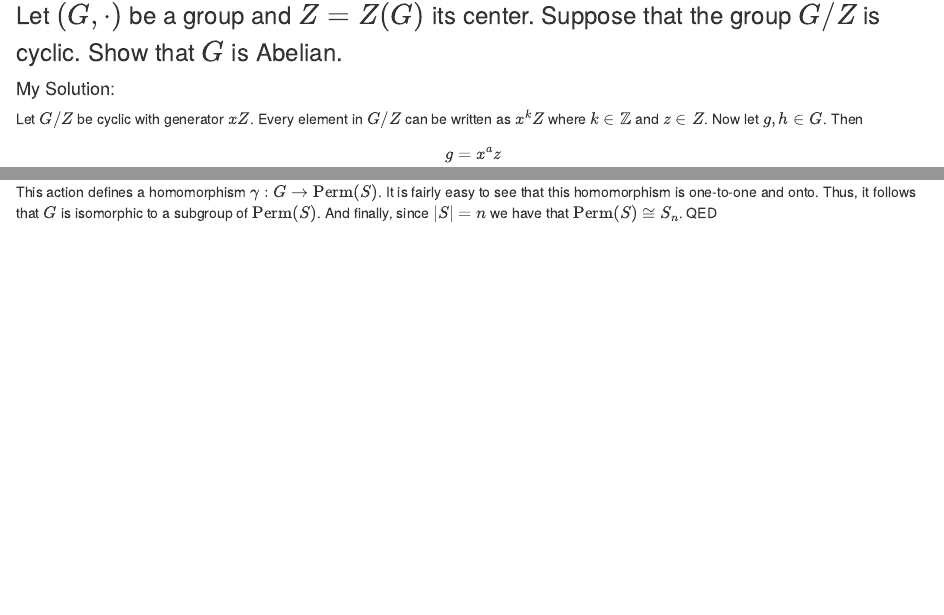
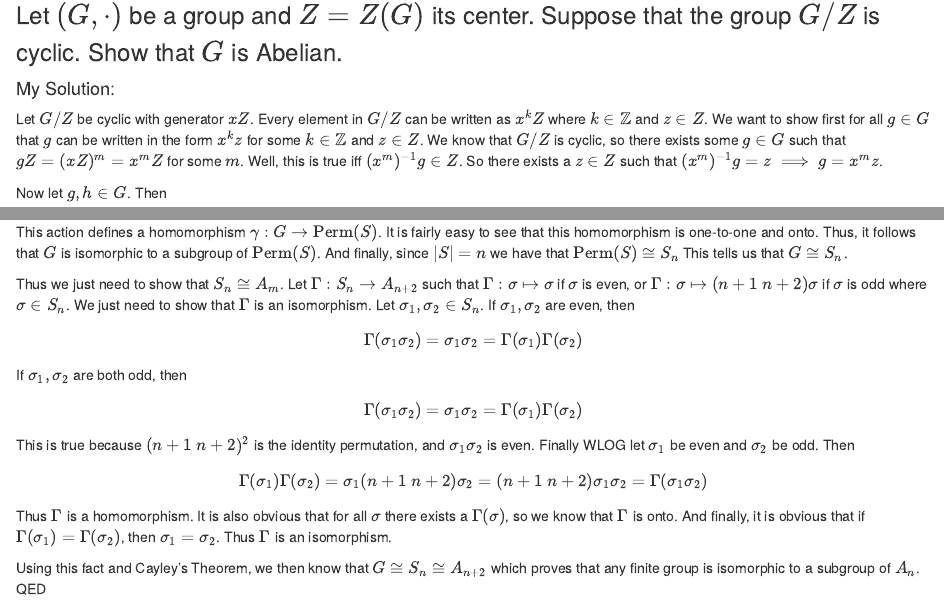
Before and after one commit to obewanjacobi/gradwork, an R Markdown document (Classes/Old Qualifying Exams/My Solutions/My Solutions to Algebra-Analysis Qual.Rmd): the page in a window 1100 px wide, from 380 px down, and a second part further down, joined at a grey line. Rendered offline with R 4.5, knitr and Pandoc, with nearby package versions.

Commit message:
2 old problems of the day edited for correctness. Hopefully all are close at least now. Will try a new one tomorrow instead of cleaning the old.

```diff
--- a/Classes/Old Qualifying Exams/My Solutions/My Solutions to Algebra-Analysis Qual.Rmd
+++ b/Classes/Old Qualifying Exams/My Solutions/My Solutions to Algebra-Analysis Qual.Rmd
@@ -31,7 +31,9 @@ Jacob Townson
 ### Let $(G,·)$ be a group and $Z = Z(G)$ its center. Suppose that the group $G/Z$ is cyclic. Show that $G$ is Abelian.
 #### My Solution:
 
-Let $G/Z$ be cyclic with generator $xZ$. Every element in $G/Z$ can be written as $x^k Z$ where $k \in \mathbb{Z}$ and $z \in Z$. Now let $g,h \in G$. Then
+Let $G/Z$ be cyclic with generator $xZ$. Every element in $G/Z$ can be written as $x^k Z$ where $k \in \mathbb{Z}$ and $z \in Z$. We want to show first for all $g \in G$ that $g$ can be written in the form $x^k z$ for some $k \in \mathbb{Z}$ and $z \in Z$. We know that $G/Z$ is cyclic, so there exists some $g \in G$ such that $gZ = (xZ)^m = x^m Z$ for some $m$. Well, this is true iff $(x^m)^{-1} g \in Z$. So there exists a $z \in Z$ such that $(x^m)^{-1} g = z \implies g = x^m z$.
+
+Now let $g,h \in G$. Then
 
 $$g=x^a z$$ and $$h = x^b w$$ for $a,b \in \mathbb{Z}$ and $z,w \in Z$.
 
@@ -83,7 +85,17 @@ To do this proof, we will use the broader proof of Cayley's Theorem. This theore
 
 Let $S$ be the set of all elements of $G$. Now consider the action of $G$ on $S$,
 $$G \times S \rightarrow S, a*b:=ab$$
-This action defines a homomorphism $\gamma: G \rightarrow \mathrm{Perm}(S)$. It is fairly easy to see that this homomorphism is one-to-one and onto. Thus, it follows that $G$ is isomorphic to a subgroup of $\mathrm{Perm}(S)$. And finally, since $|S| = n$ we have that $\mathrm{Perm}(S) \cong S_n$. QED
+This action defines a homomorphism $\gamma: G \rightarrow \mathrm{Perm}(S)$. It is fairly easy to see that this homomorphism is one-to-one and onto. Thus, it follows that $G$ is isomorphic to a subgroup of $\mathrm{Perm}(S)$. And finally, since $|S| = n$ we have that $\mathrm{Perm}(S) \cong S_n$ This tells us that $G \cong S_n$.
+
+Thus we just need to show that $S_n \cong A_m$. Let $\Gamma : S_n \rightarrow A_{n+2}$ such that $\Gamma : \sigma \mapsto \sigma$ if $\sigma$ is even, or $\Gamma : \sigma \mapsto (n+1 \ n+2) \sigma$ if $\sigma$ is odd where $\sigma \in S_n$. We just need to show that $\Gamma$ is an isomorphism. Let $\sigma_1, \sigma_2 \in S_n$. If $\sigma_1, \sigma_2$ are even, then
+$$\Gamma (\sigma_1 \sigma_2) = \sigma_1 \sigma_2 = \Gamma (\sigma_1) \Gamma (\sigma_2)$$
+If $\sigma_1, \sigma_2$ are both odd, then
+$$\Gamma (\sigma_1 \sigma_2) = \sigma_1 \sigma_2 = \Gamma (\sigma_1) \Gamma (\sigma_2)$$ This is true because $(n+1 \ n+2)^2$ is the identity permutation, and $\sigma_1 \sigma_2$ is even.
+Finally WLOG let $\sigma_1$ be even and $\sigma_2$ be odd. Then
+$$\Gamma(\sigma_1) \Gamma(\sigma_2) = \sigma_1 (n+1 \ n+2) \sigma_2 = (n+1 \ n+2) \sigma_1 \sigma_2 = \Gamma (\sigma_1 \sigma_2)$$
+Thus $\Gamma$ is a homomorphism. It is also obvious that for all $\sigma$ there exists a $\Gamma(\sigma)$, so we know that $\Gamma$ is onto. And finally, it is obvious that if $\Gamma(\sigma_1) = \Gamma(\sigma_2)$, then $\sigma_1 = \sigma_2$. Thus $\Gamma$ is an isomorphism.
+
+Using this fact and Cayley's Theorem, we then know that $G \cong S_n \cong A_{n+2}$ which proves that any finite group is isomorphic to a subgroup of $A_n$. QED
 
 
 
```
Also changed, not shown: Classes/Old Qualifying Exams/My Solutions/My_Solutions_to_Algebra-Analysis_Qual.html, 1 other file.
